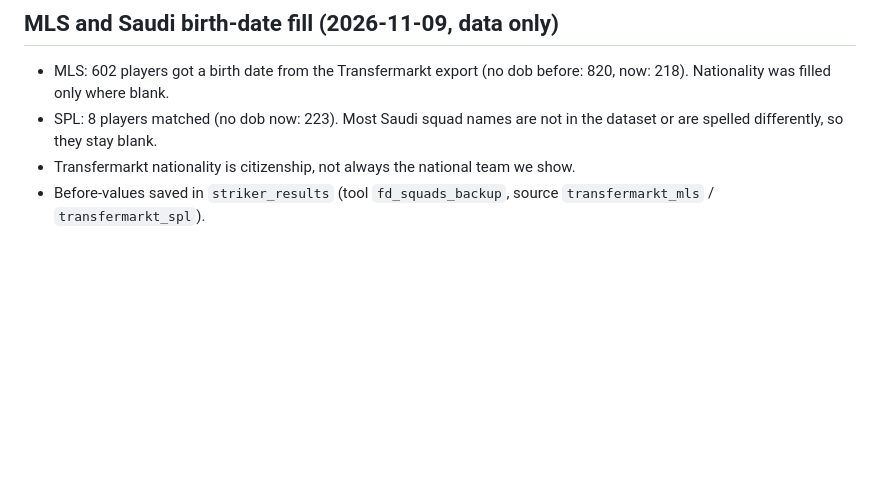
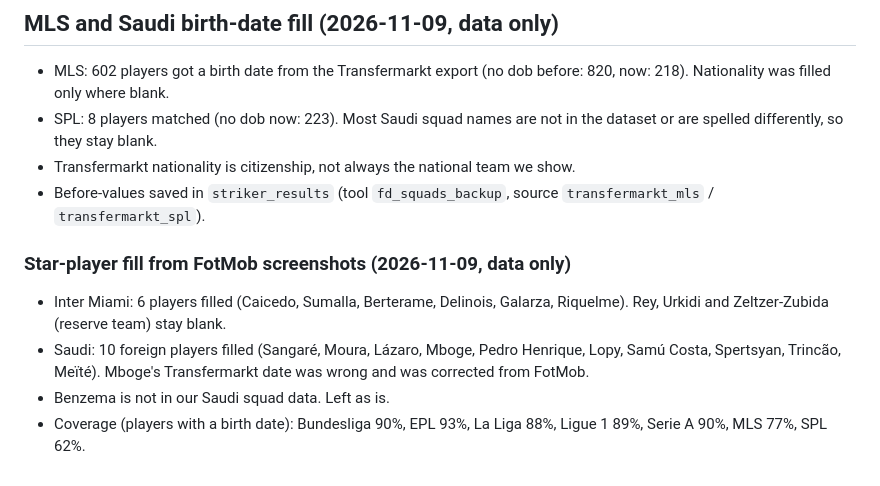
Before and after one commit to Quick-clipAI/match-day-script-booth, a Markdown page: README.md, the part around the change. Rendered like a GitHub page; blank space fills up the shorter version.

Commit message:
README: FotMob fill for Inter Miami and Saudi foreigners, coverage
Co-Authored-By: Claude Sonnet 5.5 <noreply@anthropic.com>
Claude-Session: https://claude.ai/code/session_011Vgj2zLQwZfsoLfWigKr8r

```diff
--- a/README.md
+++ b/README.md
@@ -997,3 +997,9 @@ Every fill/preview run of the football-data.org player tool now also saves the p
 - SPL: 8 players matched (no dob now: 223). Most Saudi squad names are not in the dataset or are spelled differently, so they stay blank.
 - Transfermarkt nationality is citizenship, not always the national team we show.
 - Before-values saved in `striker_results` (tool `fd_squads_backup`, source `transfermarkt_mls` / `transfermarkt_spl`).
+
+### Star-player fill from FotMob screenshots (2026-11-09, data only)
+- Inter Miami: 6 players filled (Caicedo, Sumalla, Berterame, Delinois, Galarza, Riquelme). Rey, Urkidi and Zeltzer-Zubida (reserve team) stay blank.
+- Saudi: 10 foreign players filled (Sangaré, Moura, Lázaro, Mboge, Pedro Henrique, Lopy, Samú Costa, Spertsyan, Trincão, Meïté). Mboge's Transfermarkt date was wrong and was corrected from FotMob.
+- Benzema is not in our Saudi squad data. Left as is.
+- Coverage (players with a birth date): Bundesliga 90%, EPL 93%, La Liga 88%, Ligue 1 89%, Serie A 90%, MLS 77%, SPL 62%.
```
